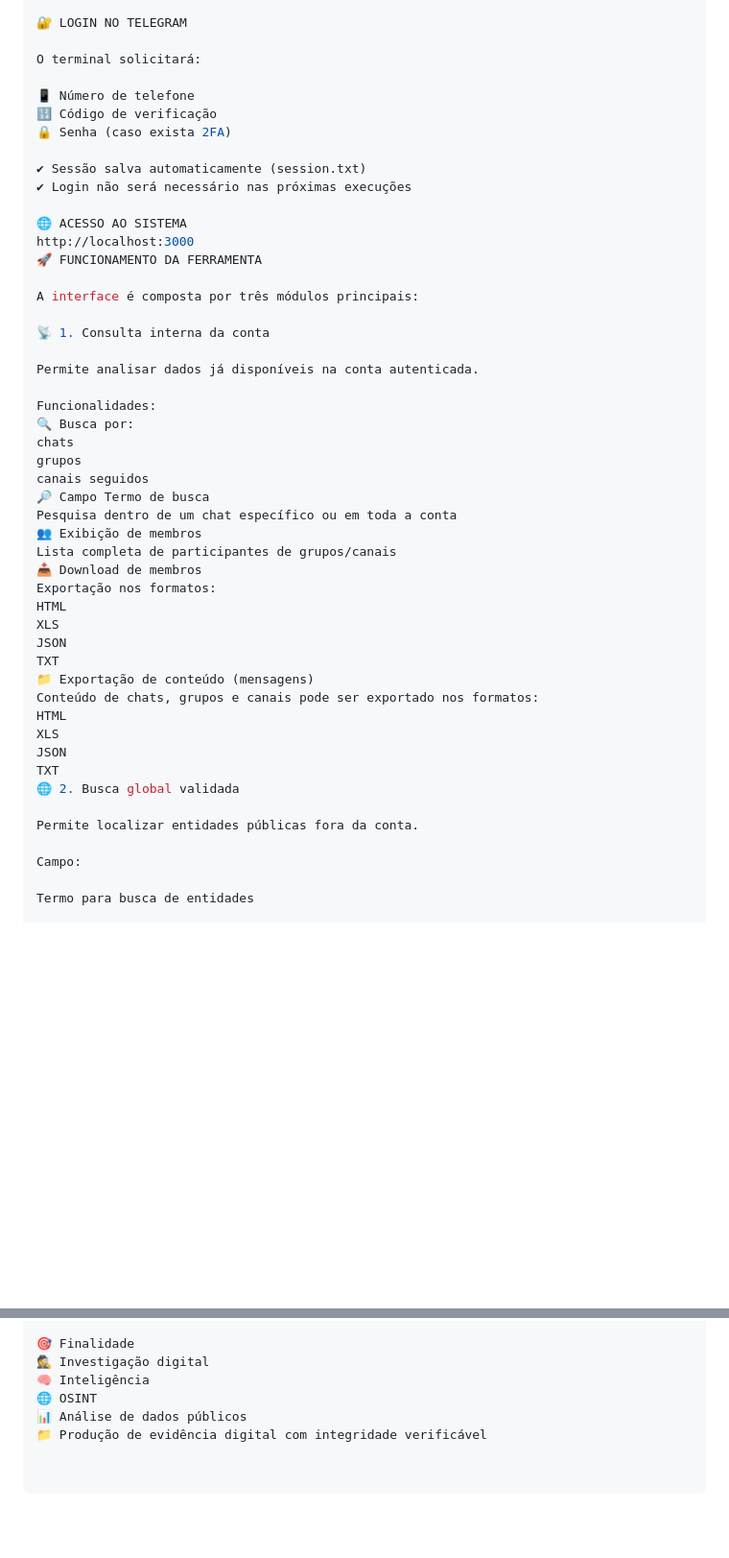
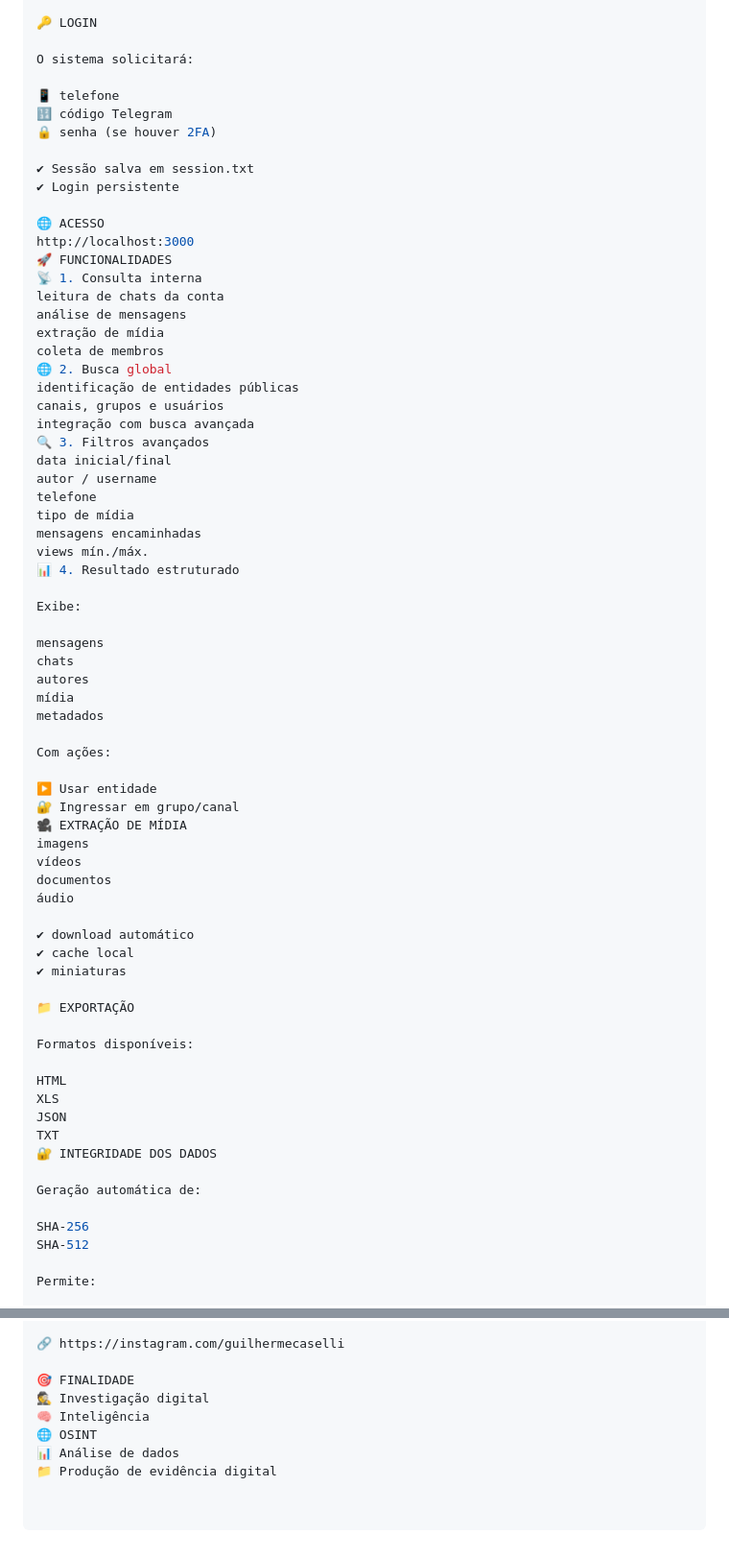
Before and after one commit to manualdeinvestigacaodigital/telegram-app, a Markdown page: README.md, 2 parts joined by grey strips. Shown at 96% size. Drawn GitHub-style; blank space fills up the shorter version.

```diff
--- a/README.md
+++ b/README.md
@@ -70,51 +88,72 @@ API_HASH
 
-🔐 LOGIN NO TELEGRAM
+🔑 LOGIN
 
-O terminal solicitará:
+O sistema solicitará:
 
-📱 Número de telefone
-🔢 Código de verificação
-🔒 Senha (caso exista 2FA)
+📱 telefone
+🔢 código Telegram
+🔒 senha (se houver 2FA)
 
-✔ Sessão salva automaticamente (session.txt)
-✔ Login não será necessário nas próximas execuções
+✔ Sessão salva em session.txt
+✔ Login persistente
 
-🌐 ACESSO AO SISTEMA
+🌐 ACESSO
 http://localhost:3000
-🚀 FUNCIONAMENTO DA FERRAMENTA
+🚀 FUNCIONALIDADES
+📡 1. Consulta interna
+leitura de chats da conta
+análise de mensagens
+extração de mídia
+coleta de membros
+🌐 2. Busca global
+identificação de entidades públicas
+canais, grupos e usuários
+integração com busca avançada
+🔍 3. Filtros avançados
+data inicial/final
+autor / username
+telefone
+tipo de mídia
+mensagens encaminhadas
+views mín./máx.
+📊 4. Resultado estruturado
 
-A interface é composta por três módulos principais:
+Exibe:
 
-📡 1. Consulta interna da conta
+mensagens
+chats
+autores
+mídia
+metadados
 
-Permite analisar dados já disponíveis na conta autenticada.
+Com ações:
 
-Funcionalidades:
-🔍 Busca por:
-chats
-grupos
-canais seguidos
-🔎 Campo Termo de busca
-Pesquisa dentro de um chat específico ou em toda a conta
-👥 Exibição de membros
-Lista completa de participantes de grupos/canais
-📥 Download de membros
-Exportação nos formatos:
+▶️ Usar entidade
+🔐 Ingressar em grupo/canal
+🎥 EXTRAÇÃO DE MÍDIA
+imagens
+vídeos
+documentos
+áudio
+
+✔ download automático
+✔ cache local
+✔ miniaturas
+
+📁 EXPORTAÇÃO
+
+Formatos disponíveis:
+
 HTML
 XLS
 JSON
 TXT
-📁 Exportação de conteúdo (mensagens)
-Conteúdo de chats, grupos e canais pode ser exportado nos formatos:
-HTML
-XLS
-JSON
-TXT
-🌐 2. Busca global validada
+🔐 INTEGRIDADE DOS DADOS
 
-Permite localizar entidades públicas fora da conta.
+Geração automática de:
 
-Campo:
+SHA-256
+SHA-512
 
-Termo para busca de entidades
+Permite:
 
@@ -218,7 +204,9 @@ Guilherme Caselli
 
-🎯 Finalidade
+🔗 https://instagram.com/guilhermecaselli
+
+🎯 FINALIDADE
 🕵️ Investigação digital
 🧠 Inteligência
 🌐 OSINT
-📊 Análise de dados públicos
-📁 Produção de evidência digital com integridade verificável
+📊 Análise de dados
+📁 Produção de evidência digital
```
Also changed, not shown: other parts of README.md (+99 -134 lines).
